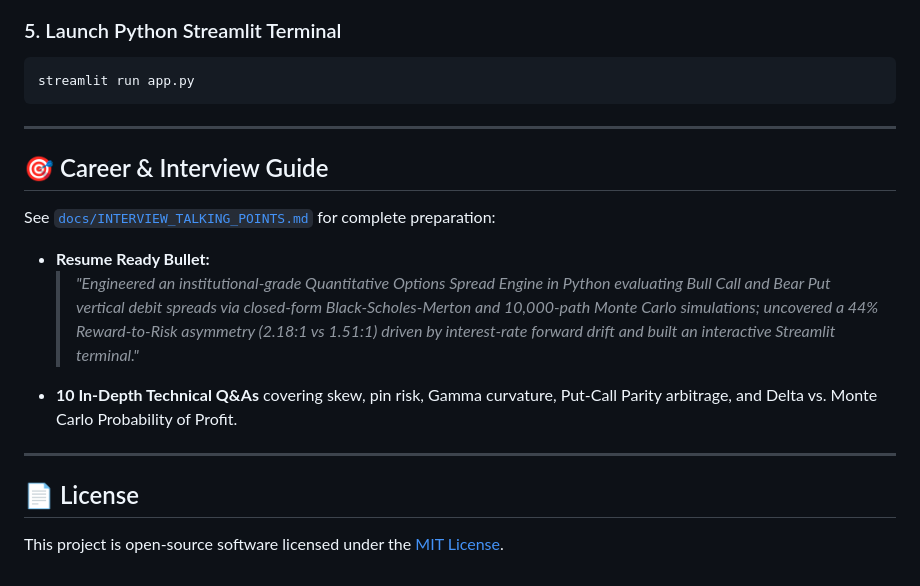
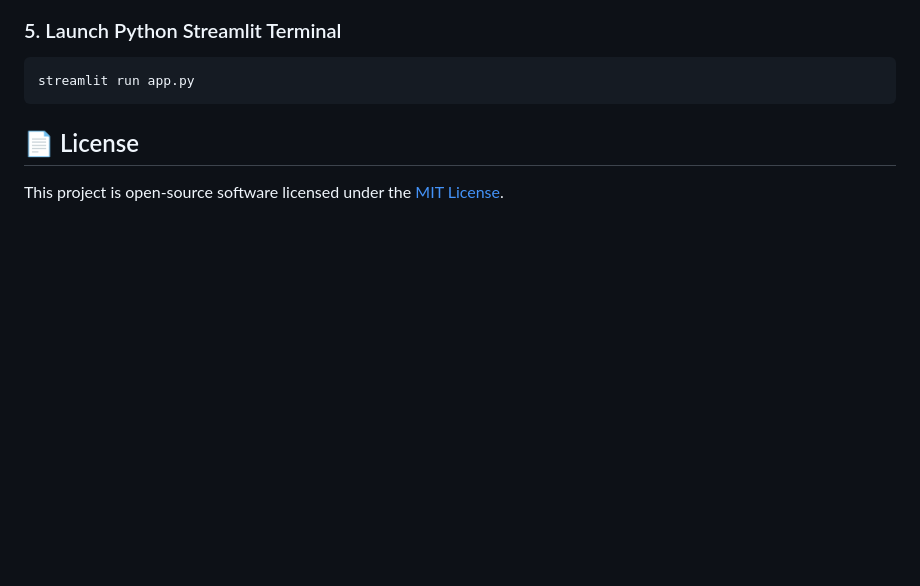
Before and after one commit to PrernaSawane/Bull-and-Bear-Spread-Strategies, a Markdown page: README.md, the part around the change. Rendered like a GitHub page; blank space fills up the shorter version.

Commit message:
Remove Career & Interview Guide from README
Removed the Career & Interview Guide section from README.

````diff
--- a/README.md
+++ b/README.md
@@ -192,16 +192,5 @@ python -m http.server 8088
 streamlit run app.py
 ```
 
----
-
-## 🎯 Career & Interview Guide
-
-See [`docs/INTERVIEW_TALKING_POINTS.md`](docs/INTERVIEW_TALKING_POINTS.md) for complete preparation:
-- **Resume Ready Bullet:**
-  > *"Engineered an institutional-grade Quantitative Options Spread Engine in Python evaluating Bull Call and Bear Put vertical debit spreads via closed-form Black-Scholes-Merton and 10,000-path Monte Carlo simulations; uncovered a 44% Reward-to-Risk asymmetry (2.18:1 vs 1.51:1) driven by interest-rate forward drift and built an interactive Streamlit terminal."*
-- **10 In-Depth Technical Q&As** covering skew, pin risk, Gamma curvature, Put-Call Parity arbitrage, and Delta vs. Monte Carlo Probability of Profit.
-
----
-
 ## 📄 License
 This project is open-source software licensed under the [MIT License](LICENSE).
````
